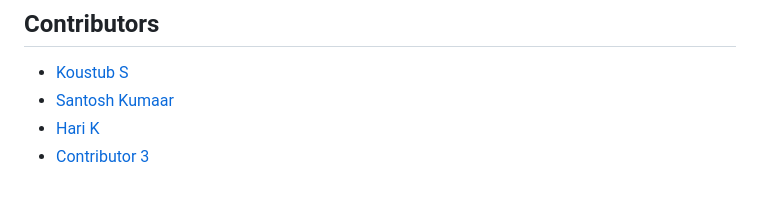
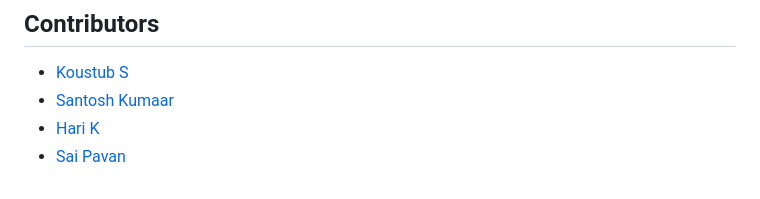
Before and after one commit to koustubs/Aura-Preprocessor, a Markdown page: README.md, the part around the change. Drawn GitHub-style.

```diff
--- a/README.md
+++ b/README.md
@@ -150,4 +150,4 @@ To add a new cleaning method:
 - [Koustub S](https://github.com/koustubs)
 - [Santosh Kumaar](https://github.com/Santosh7131)
 - [Hari K](https://github.com/HXRIkumar)
-- [Contributor 3](https://github.com/contributor3)
+- [Sai Pavan](https://github.com/saipavan)
```
